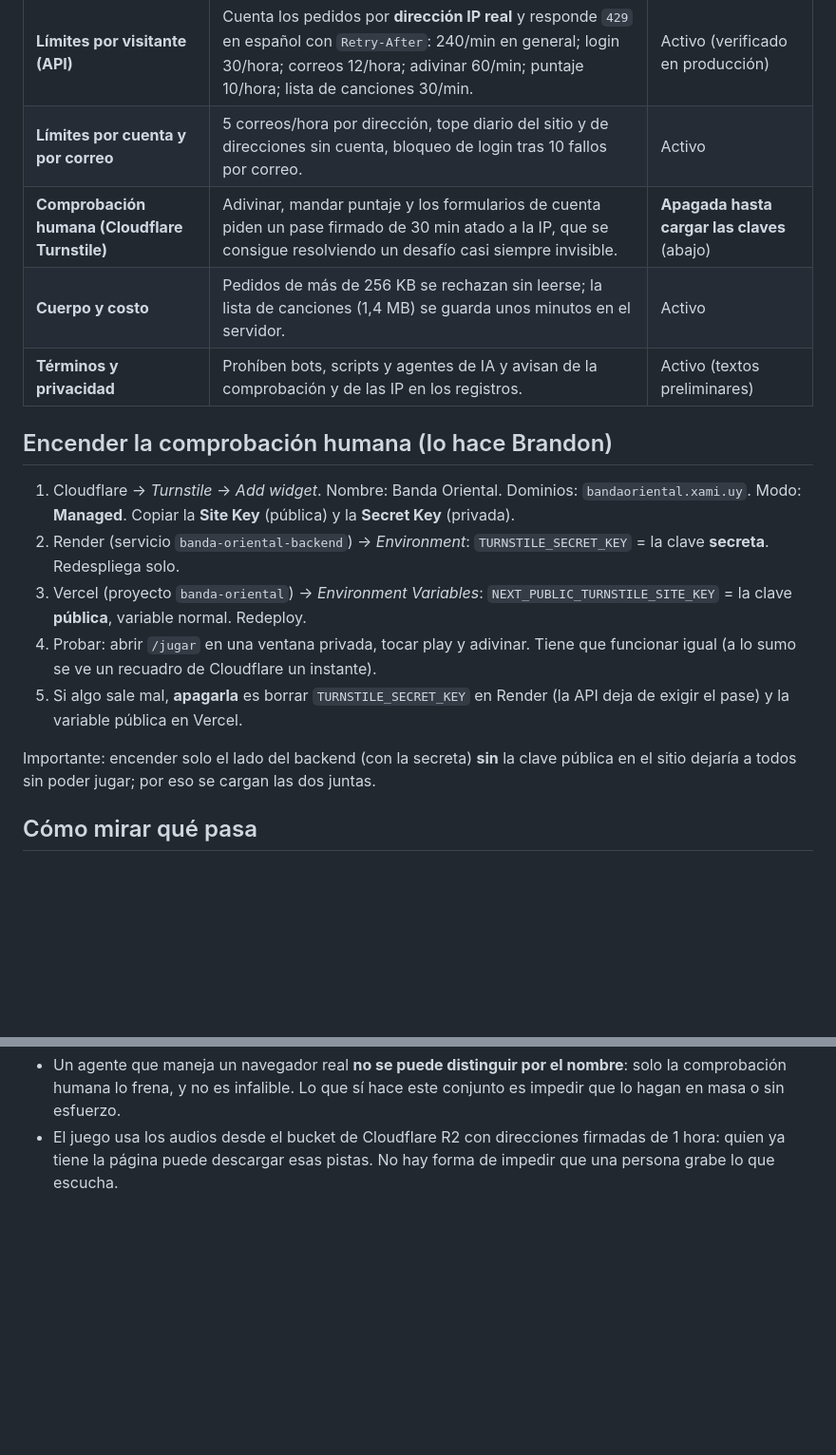
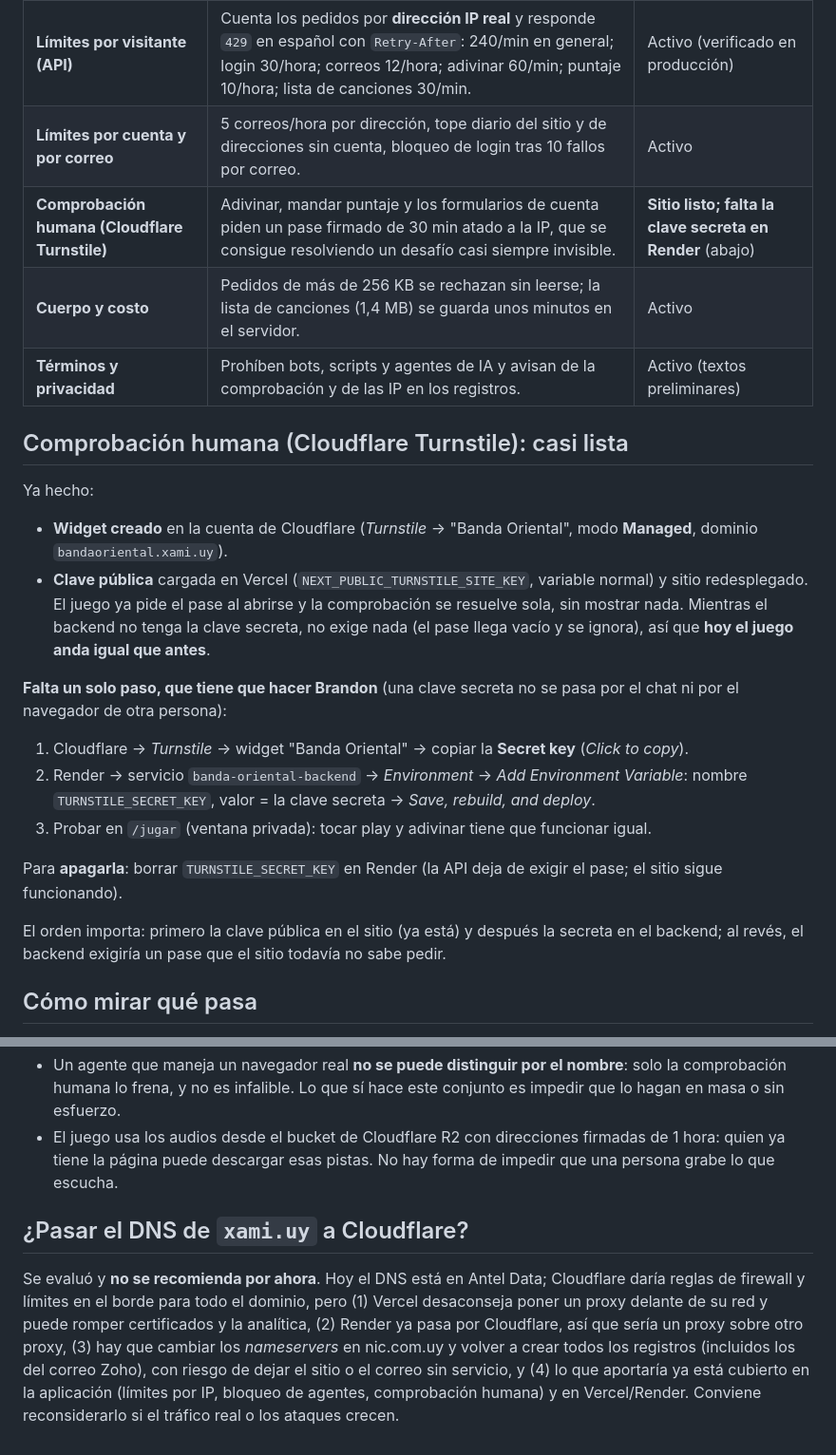
Before and after one commit to btpinyverde/banda-oriental, a Markdown page: docs/seguridad-y-abuso.md, 2 parts joined by grey strips. Shown at 95% size. Rendered like a GitHub page; blank space fills up the shorter version.

Commit message:
docs: turnstile widget created and public key deployed; only the secret is missing
Co-Authored-By: Claude Sonnet 5.5 <noreply@anthropic.com>

```diff
--- a/docs/seguridad-y-abuso.md
+++ b/docs/seguridad-y-abuso.md
@@ -12,19 +12,24 @@ Criterio del dueño: **el sitio es para personas.** Se puede leer la portada; ju
 | **Middleware de la API** | Los mismos agentes reciben 403 en toda la API (menos `/api/health/`, para los monitores). | Activo |
 | **Límites por visitante (API)** | Cuenta los pedidos por **dirección IP real** y responde `429` en español con `Retry-After`: 240/min en general; login 30/hora; correos 12/hora; adivinar 60/min; puntaje 10/hora; lista de canciones 30/min. | Activo (verificado en producción) |
 | **Límites por cuenta y por correo** | 5 correos/hora por dirección, tope diario del sitio y de direcciones sin cuenta, bloqueo de login tras 10 fallos por correo. | Activo |
-| **Comprobación humana (Cloudflare Turnstile)** | Adivinar, mandar puntaje y los formularios de cuenta piden un pase firmado de 30 min atado a la IP, que se consigue resolviendo un desafío casi siempre invisible. | **Apagada hasta cargar las claves** (abajo) |
+| **Comprobación humana (Cloudflare Turnstile)** | Adivinar, mandar puntaje y los formularios de cuenta piden un pase firmado de 30 min atado a la IP, que se consigue resolviendo un desafío casi siempre invisible. | **Sitio listo; falta la clave secreta en Render** (abajo) |
 | **Cuerpo y costo** | Pedidos de más de 256 KB se rechazan sin leerse; la lista de canciones (1,4 MB) se guarda unos minutos en el servidor. | Activo |
 | **Términos y privacidad** | Prohíben bots, scripts y agentes de IA y avisan de la comprobación y de las IP en los registros. | Activo (textos preliminares) |
 
-## Encender la comprobación humana (lo hace Brandon)
+## Comprobación humana (Cloudflare Turnstile): casi lista
 
-1. Cloudflare → *Turnstile* → *Add widget*. Nombre: Banda Oriental. Dominios: `bandaoriental.xami.uy`. Modo: **Managed**. Copiar la **Site Key** (pública) y la **Secret Key** (privada).
-2. Render (servicio `banda-oriental-backend`) → *Environment*: `TURNSTILE_SECRET_KEY` = la clave **secreta**. Redespliega solo.
-3. Vercel (proyecto `banda-oriental`) → *Environment Variables*: `NEXT_PUBLIC_TURNSTILE_SITE_KEY` = la clave **pública**, variable normal. Redeploy.
-4. Probar: abrir `/jugar` en una ventana privada, tocar play y adivinar. Tiene que funcionar igual (a lo sumo se ve un recuadro de Cloudflare un instante).
-5. Si algo sale mal, **apagarla** es borrar `TURNSTILE_SECRET_KEY` en Render (la API deja de exigir el pase) y la variable pública en Vercel.
+Ya hecho:
+- **Widget creado** en la cuenta de Cloudflare (*Turnstile* → "Banda Oriental", modo **Managed**, dominio `bandaoriental.xami.uy`).
+- **Clave pública** cargada en Vercel (`NEXT_PUBLIC_TURNSTILE_SITE_KEY`, variable normal) y sitio redesplegado. El juego ya pide el pase al abrirse y la comprobación se resuelve sola, sin mostrar nada. Mientras el backend no tenga la clave secreta, no exige nada (el pase llega vacío y se ignora), así que **hoy el juego anda igual que antes**.
 
-Importante: encender solo el lado del backend (con la secreta) **sin** la clave pública en el sitio dejaría a todos sin poder jugar; por eso se cargan las dos juntas.
+**Falta un solo paso, que tiene que hacer Brandon** (una clave secreta no se pasa por el chat ni por el navegador de otra persona):
+1. Cloudflare → *Turnstile* → widget "Banda Oriental" → copiar la **Secret key** (*Click to copy*).
+2. Render → servicio `banda-oriental-backend` → *Environment* → *Add Environment Variable*: nombre `TURNSTILE_SECRET_KEY`, valor = la clave secreta → *Save, rebuild, and deploy*.
+3. Probar en `/jugar` (ventana privada): tocar play y adivinar tiene que funcionar igual.
+
+Para **apagarla**: borrar `TURNSTILE_SECRET_KEY` en Render (la API deja de exigir el pase; el sitio sigue funcionando).
+
+El orden importa: primero la clave pública en el sitio (ya está) y después la secreta en el backend; al revés, el backend exigiría un pase que el sitio todavía no sabe pedir.
 
 ## Cómo mirar qué pasa
 
@@ -44,3 +49,7 @@ Importante: encender solo el lado del backend (con la secreta) **sin** la clave
 - Una IP compartida (oficina, universidad, red móvil) comparte el límite: están holgados para uso normal.
 - Un agente que maneja un navegador real **no se puede distinguir por el nombre**: solo la comprobación humana lo frena, y no es infalible. Lo que sí hace este conjunto es impedir que lo hagan en masa o sin esfuerzo.
 - El juego usa los audios desde el bucket de Cloudflare R2 con direcciones firmadas de 1 hora: quien ya tiene la página puede descargar esas pistas. No hay forma de impedir que una persona grabe lo que escucha.
+
+## ¿Pasar el DNS de `xami.uy` a Cloudflare?
+
+Se evaluó y **no se recomienda por ahora**. Hoy el DNS está en Antel Data; Cloudflare daría reglas de firewall y límites en el borde para todo el dominio, pero (1) Vercel desaconseja poner un proxy delante de su red y puede romper certificados y la analítica, (2) Render ya pasa por Cloudflare, así que sería un proxy sobre otro proxy, (3) hay que cambiar los *nameservers* en nic.com.uy y volver a crear todos los registros (incluidos los del correo Zoho), con riesgo de dejar el sitio o el correo sin servicio, y (4) lo que aportaría ya está cubierto en la aplicación (límites por IP, bloqueo de agentes, comprobación humana) y en Vercel/Render. Conviene reconsiderarlo si el tráfico real o los ataques crecen.
```
